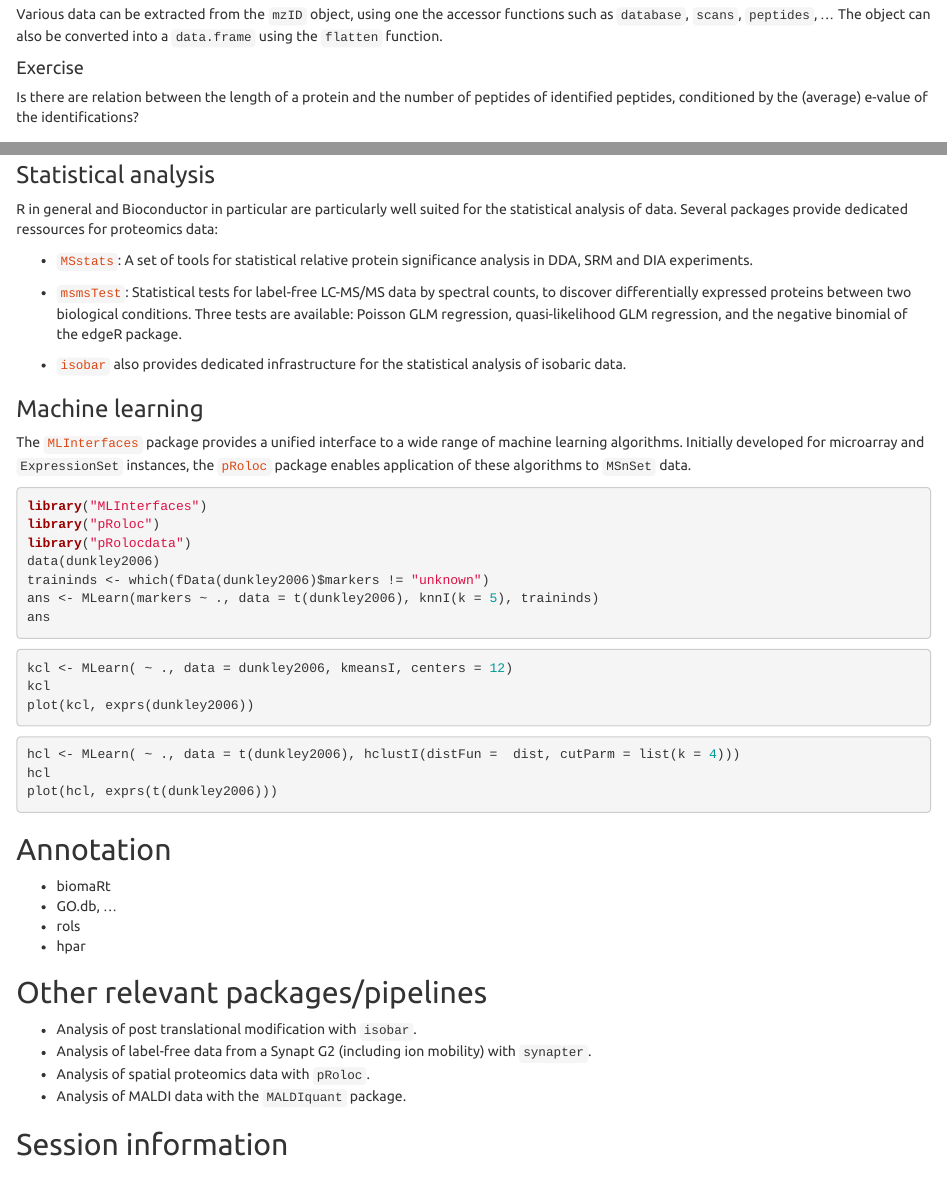
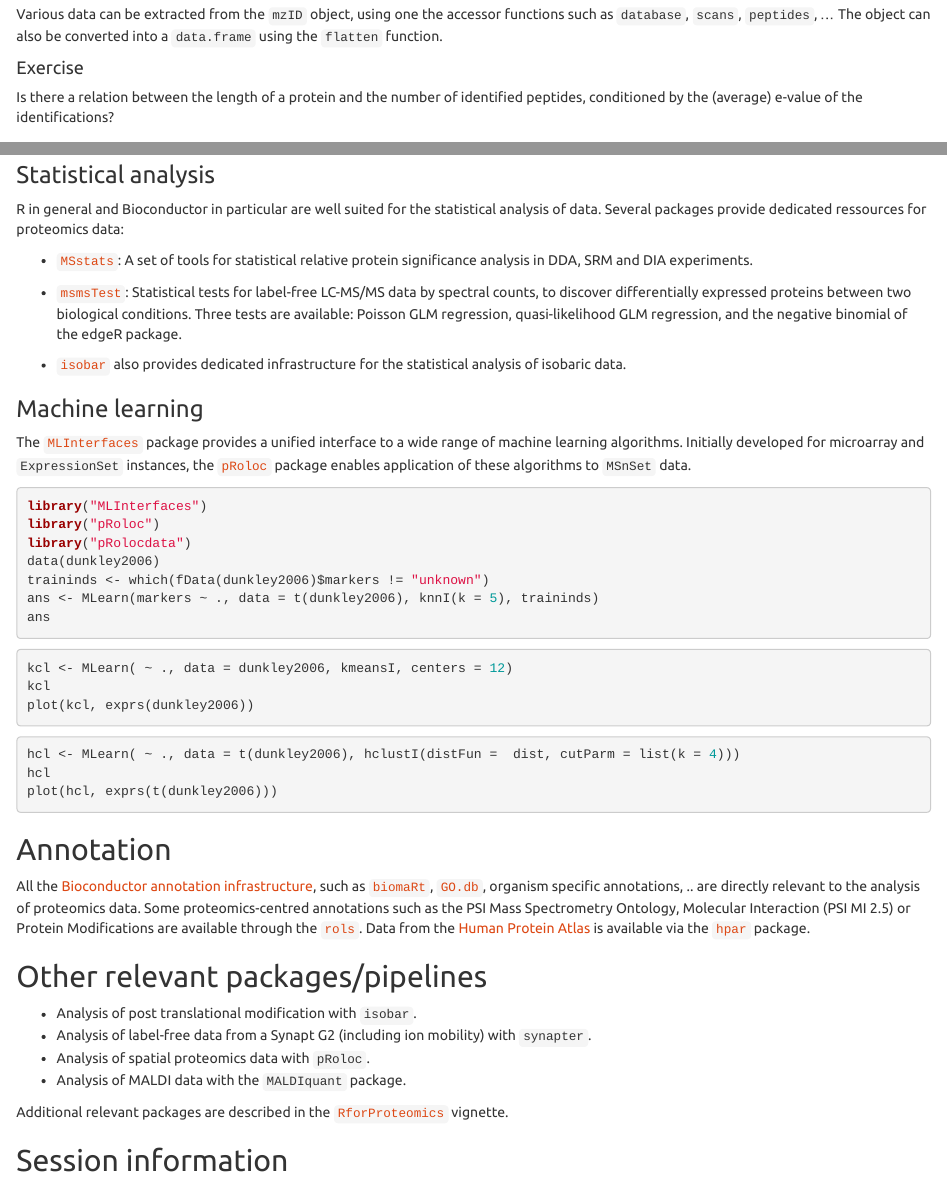
Before and after one commit to lgatto/ProteomicsBioc2014Workshop, an R Markdown document (vignettes/Bioc2014.Rmd): the page in a window 1100 px wide, from 2050 px down, and a second part further down, joined at a grey line. Rendered offline with R 4.5, knitr and Pandoc, with nearby package versions; the code chunks are not run, so their results and figures are left out.

Commit message:
typos and annot section

````diff
--- a/vignettes/Bioc2014.Rmd
+++ b/vignettes/Bioc2014.Rmd
@@ -203,9 +202,9 @@ function.
 
 #### Exercise
 
-Is there are relation between the length of a protein and the number
-of peptides of identified peptides, conditioned by the (average)
-e-value of the identifications?
+Is there a relation between the length of a protein and the number of
+identified peptides, conditioned by the (average) e-value of the
+identifications?
 
 ```{r, ex_id, echo = FALSE, eval=FALSE}
 fid <- flatten(id)
@@ -503,9 +502,9 @@ vignette, have been produced using the same data.
 
 ### Statistical analysis
 
-R in general and Bioconductor in particular are particularly well
-suited for the statistical analysis of data. Several packages provide
-dedicated ressources for proteomics data:
+R in general and Bioconductor in particular are well suited for the
+statistical analysis of data. Several packages provide dedicated
+ressources for proteomics data:
 
 - [`MSstats`](http://www.bioconductor.org/packages/release/bioc/html/MSstats.html):
   A set of tools for statistical relative protein significance
@@ -570,10 +569,21 @@ plot(hcl, exprs(t(dunkley2006)))
 
 
 ## Annotation
-- biomaRt
-- GO.db, ...
-- rols
-- hpar
+
+All the
+[Bioconductor annotation infrastructure](http://bioconductor.org/help/workflows/annotation/annotation/),
+such as
+[`biomaRt`](http://bioconductor.org/packages/release/bioc/html/biomaRt.html),
+[`GO.db`](http://www.bioconductor.org/packages/release/data/annotation/html/GO.db.html),
+organism specific annotations, .. are directly relevant to the
+analysis of proteomics data. Some proteomics-centred annotations such
+as the PSI Mass Spectrometry Ontology, Molecular Interaction (PSI MI
+2.5) or Protein Modifications are available through the
+[`rols`](http://www.bioconductor.org/packages/release/bioc/html/rols.html). Data
+from the [Human Protein Atlas](http://www.proteinatlas.org/) is
+available via the
+[`hpar`](http://www.bioconductor.org/packages/release/bioc/html/hpar.html)
+package.
 
 ## Other relevant packages/pipelines
 
@@ -583,6 +593,10 @@ plot(hcl, exprs(t(dunkley2006)))
 - Analysis of spatial proteomics data with `pRoloc`.
 - Analysis of MALDI data with the `MALDIquant` package.
 
+Additional relevant packages are described in the
+[`RforProteomics`](http://www.bioconductor.org/packages/release/data/experiment/html/RforProteomics.html)
+vignette.
+
 ## Session information
 
 ```{r, si}
````
Also changed, not shown: vignettes/Bioc2014.Rmd (15 more changed lines).
